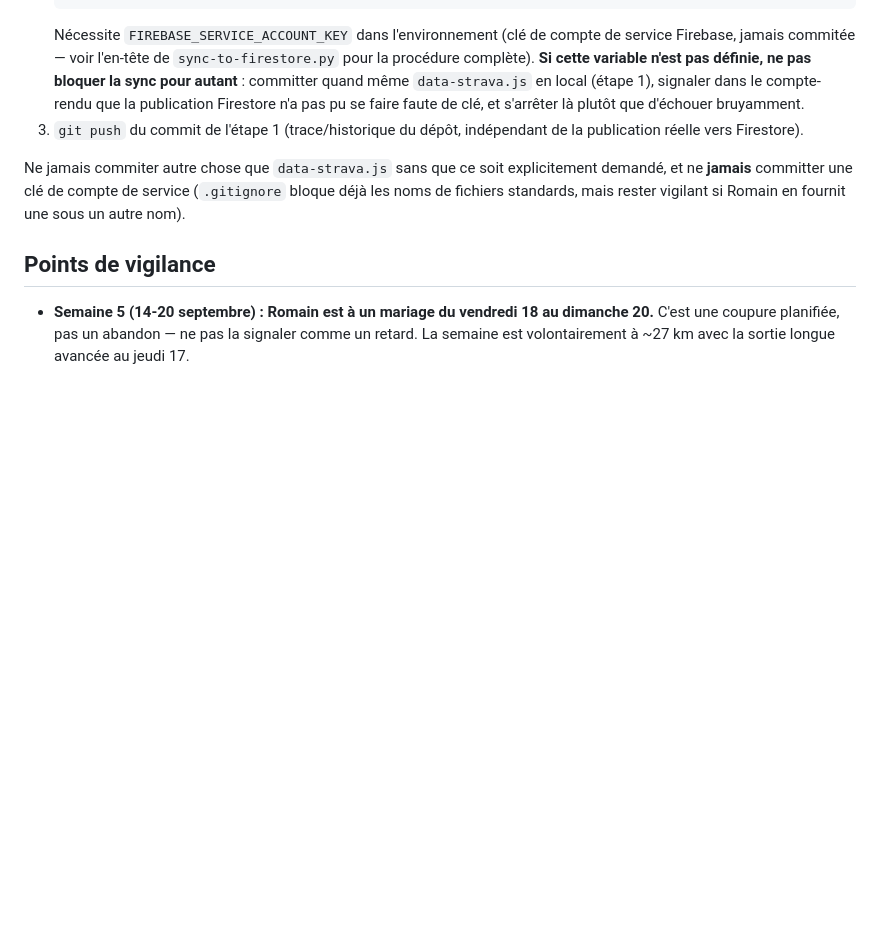
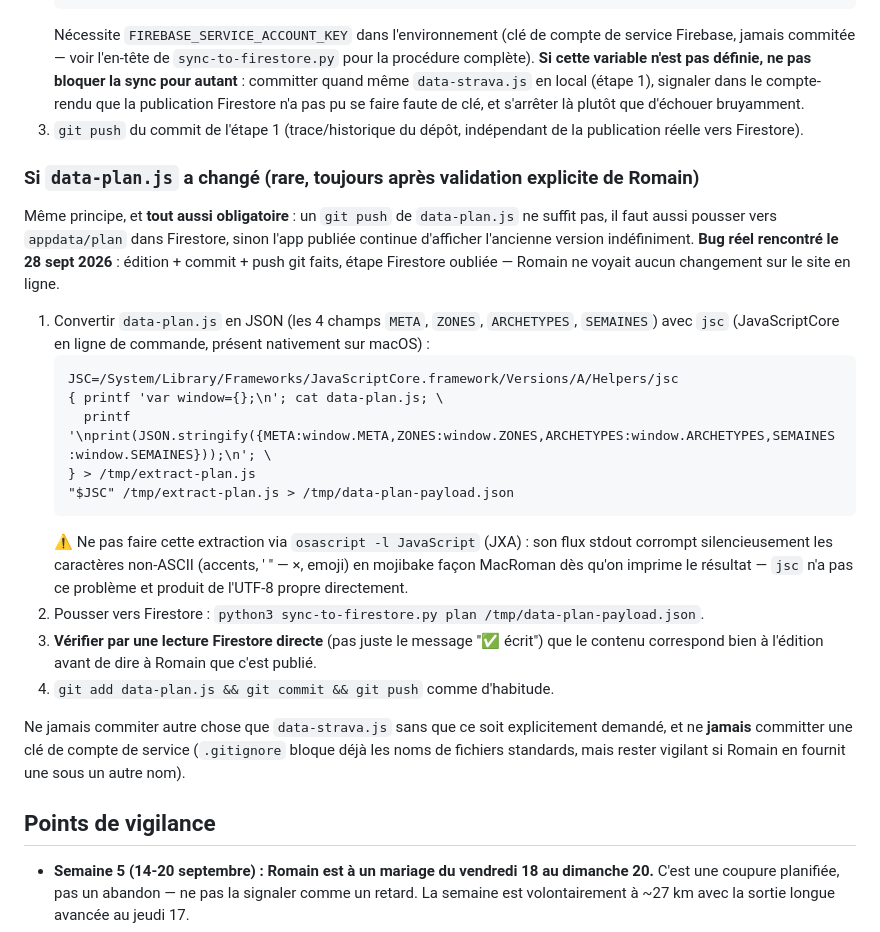
Before and after one commit to nyamor-13/nice-cannes-2026, a Markdown page: UPDATE.md, the part around the change. Rendered like a GitHub page; blank space fills up the shorter version.

Commit message:
Documente l'étape Firestore manquante pour les modifs de data-plan.js
Bug réel du jour : édition du plan (renfo) commitée et pushée sur
GitHub, mais jamais poussée vers appdata/plan dans Firestore — donc
invisible sur le site publié malgré le git push. Ajoute la procédure
complète (extraction JSON via jsc, jamais osascript qui corrompt les
accents/emoji en mojibake) pour que ça ne se reproduise pas.

````diff
--- a/UPDATE.md
+++ b/UPDATE.md
@@ -281,6 +281,30 @@ par un `git push` de ce fichier.
 3. `git push` du commit de l'étape 1 (trace/historique du dépôt, indépendant de la publication
    réelle vers Firestore).
 
+### Si `data-plan.js` a changé (rare, toujours après validation explicite de Romain)
+
+Même principe, et **tout aussi obligatoire** : un `git push` de `data-plan.js` ne suffit pas, il
+faut aussi pousser vers `appdata/plan` dans Firestore, sinon l'app publiée continue d'afficher
+l'ancienne version indéfiniment. **Bug réel rencontré le 28 sept 2026** : édition + commit + push
+git faits, étape Firestore oubliée — Romain ne voyait aucun changement sur le site en ligne.
+
+1. Convertir `data-plan.js` en JSON (les 4 champs `META`, `ZONES`, `ARCHETYPES`, `SEMAINES`) avec
+   `jsc` (JavaScriptCore en ligne de commande, présent nativement sur macOS) :
+   ```
+   JSC=/System/Library/Frameworks/JavaScriptCore.framework/Versions/A/Helpers/jsc
+   { printf 'var window={};\n'; cat data-plan.js; \
+     printf '\nprint(JSON.stringify({META:window.META,ZONES:window.ZONES,ARCHETYPES:window.ARCHETYPES,SEMAINES:window.SEMAINES}));\n'; \
+   } > /tmp/extract-plan.js
+   "$JSC" /tmp/extract-plan.js > /tmp/data-plan-payload.json
+   ```
+   ⚠️ Ne pas faire cette extraction via `osascript -l JavaScript` (JXA) : son flux stdout corrompt
+   silencieusement les caractères non-ASCII (accents, ′ ″ — ×, emoji) en mojibake façon MacRoman
+   dès qu'on imprime le résultat — `jsc` n'a pas ce problème et produit de l'UTF-8 propre directement.
+2. Pousser vers Firestore : `python3 sync-to-firestore.py plan /tmp/data-plan-payload.json`.
+3. **Vérifier par une lecture Firestore directe** (pas juste le message "✅ écrit") que le contenu
+   correspond bien à l'édition avant de dire à Romain que c'est publié.
+4. `git add data-plan.js && git commit && git push` comme d'habitude.
+
 Ne jamais commiter autre chose que `data-strava.js` sans que ce soit explicitement demandé, et ne
 **jamais** committer une clé de compte de service (`.gitignore` bloque déjà les noms de fichiers
 standards, mais rester vigilant si Romain en fournit une sous un autre nom).
````
